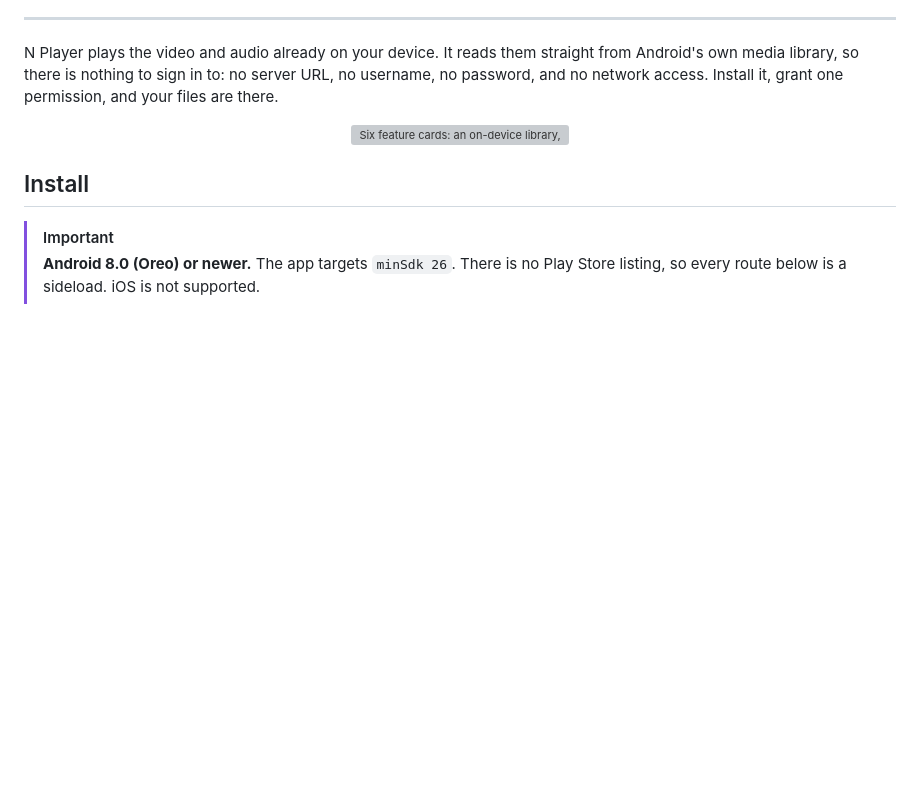
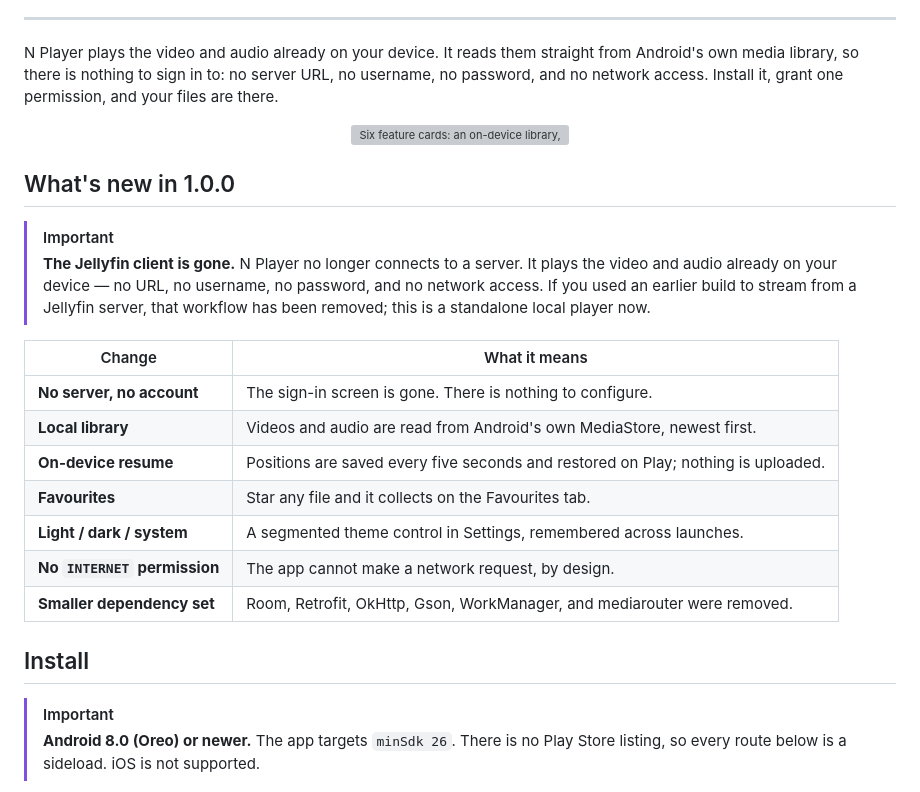
Before and after one commit to NSKWeb/NPlayer, a Markdown page: README.md, the part around the change. Drawn GitHub-style; blank space fills up the shorter version; grey boxes are pictures that could not be loaded.

Commit message:
Note the standalone rewrite in the README
The Jellyfin-to-local-media pivot is a breaking change: an earlier build streamed
from a server, and this one has no server at all. Add a What's new section so
returning users are told plainly, and so the removal of the sign-in flow is not a
surprise.

```diff
--- a/README.md
+++ b/README.md
@@ -33,6 +33,24 @@ files are there.
 </picture>
 
 </div>
+
+## What's new in 1.0.0
+
+> [!IMPORTANT]
+> **The Jellyfin client is gone.** N Player no longer connects to a server. It plays the
+> video and audio already on your device — no URL, no username, no password, and no
+> network access. If you used an earlier build to stream from a Jellyfin server, that
+> workflow has been removed; this is a standalone local player now.
+
+| Change | What it means |
+|---|---|
+| **No server, no account** | The sign-in screen is gone. There is nothing to configure. |
+| **Local library** | Videos and audio are read from Android's own MediaStore, newest first. |
+| **On-device resume** | Positions are saved every five seconds and restored on Play; nothing is uploaded. |
+| **Favourites** | Star any file and it collects on the Favourites tab. |
+| **Light / dark / system** | A segmented theme control in Settings, remembered across launches. |
+| **No `INTERNET` permission** | The app cannot make a network request, by design. |
+| **Smaller dependency set** | Room, Retrofit, OkHttp, Gson, WorkManager, and mediarouter were removed. |
 
 ## Install
 
```
